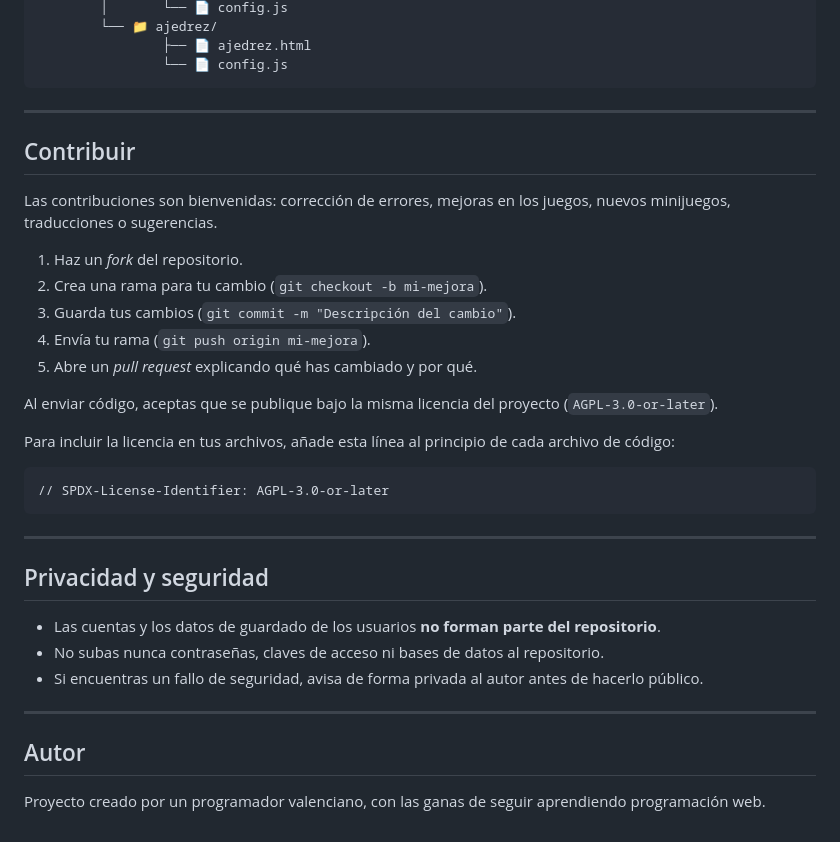
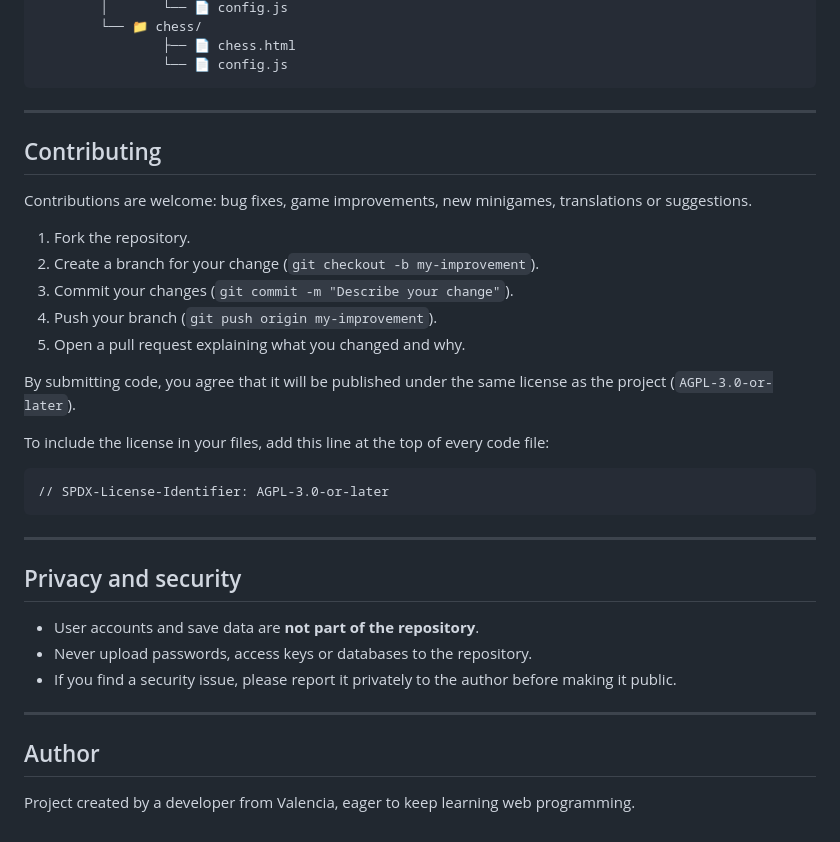
Before and after one commit to dingresa/openhub, a Markdown page: README.md, the part around one of its changes. Drawn GitHub-style.

````diff
--- a/README.md
+++ b/README.md
@@ -164,24 +164,24 @@ La carpeta `imagenes/` se divide en cuatro subcarpetas según el uso de cada rec
         │       └── 📄 config.js
-        └── 📁 ajedrez/
-                ├── 📄 ajedrez.html
+        └── 📁 chess/
+                ├── 📄 chess.html
                 └── 📄 config.js
 ```
 
 ---
 
-## Contribuir
+## Contributing
 
-Las contribuciones son bienvenidas: corrección de errores, mejoras en los juegos, nuevos minijuegos, traducciones o sugerencias.
+Contributions are welcome: bug fixes, game improvements, new minigames, translations or suggestions.
 
-1. Haz un *fork* del repositorio.
-2. Crea una rama para tu cambio (`git checkout -b mi-mejora`).
-3. Guarda tus cambios (`git commit -m "Descripción del cambio"`).
-4. Envía tu rama (`git push origin mi-mejora`).
-5. Abre un *pull request* explicando qué has cambiado y por qué.
+1. Fork the repository.
+2. Create a branch for your change (`git checkout -b my-improvement`).
+3. Commit your changes (`git commit -m "Describe your change"`).
+4. Push your branch (`git push origin my-improvement`).
+5. Open a pull request explaining what you changed and why.
 
-Al enviar código, aceptas que se publique bajo la misma licencia del proyecto (`AGPL-3.0-or-later`).
+By submitting code, you agree that it will be published under the same license as the project (`AGPL-3.0-or-later`).
 
-Para incluir la licencia en tus archivos, añade esta línea al principio de cada archivo de código:
+To include the license in your files, add this line at the top of every code file:
 
 ```
 // SPDX-License-Identifier: AGPL-3.0-or-later
@@ -189,14 +189,14 @@ Para incluir la licencia en tus archivos, añade esta línea al principio de cad
 
 ---
 
-## Privacidad y seguridad
+## Privacy and security
 
-- Las cuentas y los datos de guardado de los usuarios **no forman parte del repositorio**.
-- No subas nunca contraseñas, claves de acceso ni bases de datos al repositorio.
-- Si encuentras un fallo de seguridad, avisa de forma privada al autor antes de hacerlo público.
+- User accounts and save data are **not part of the repository**.
+- Never upload passwords, access keys or databases to the repository.
+- If you find a security issue, please report it privately to the author before making it public.
 
 ---
 
-## Autor
+## Author
 
-Proyecto creado por un programador valenciano, con las ganas de seguir aprendiendo programación web.
+Project created by a developer from Valencia, eager to keep learning web programming.
````
Also changed, not shown: other parts of README.md (+78 -78 lines).
